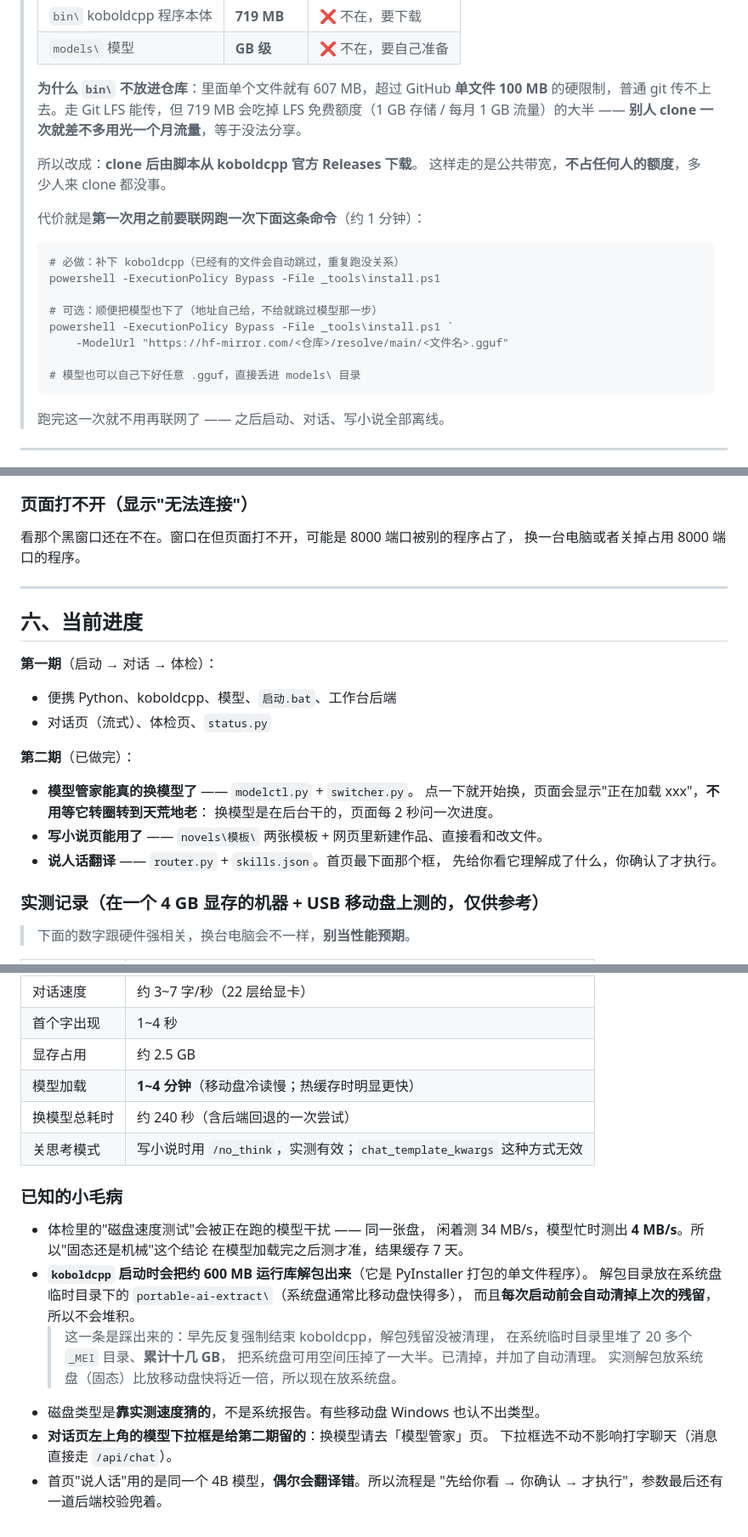
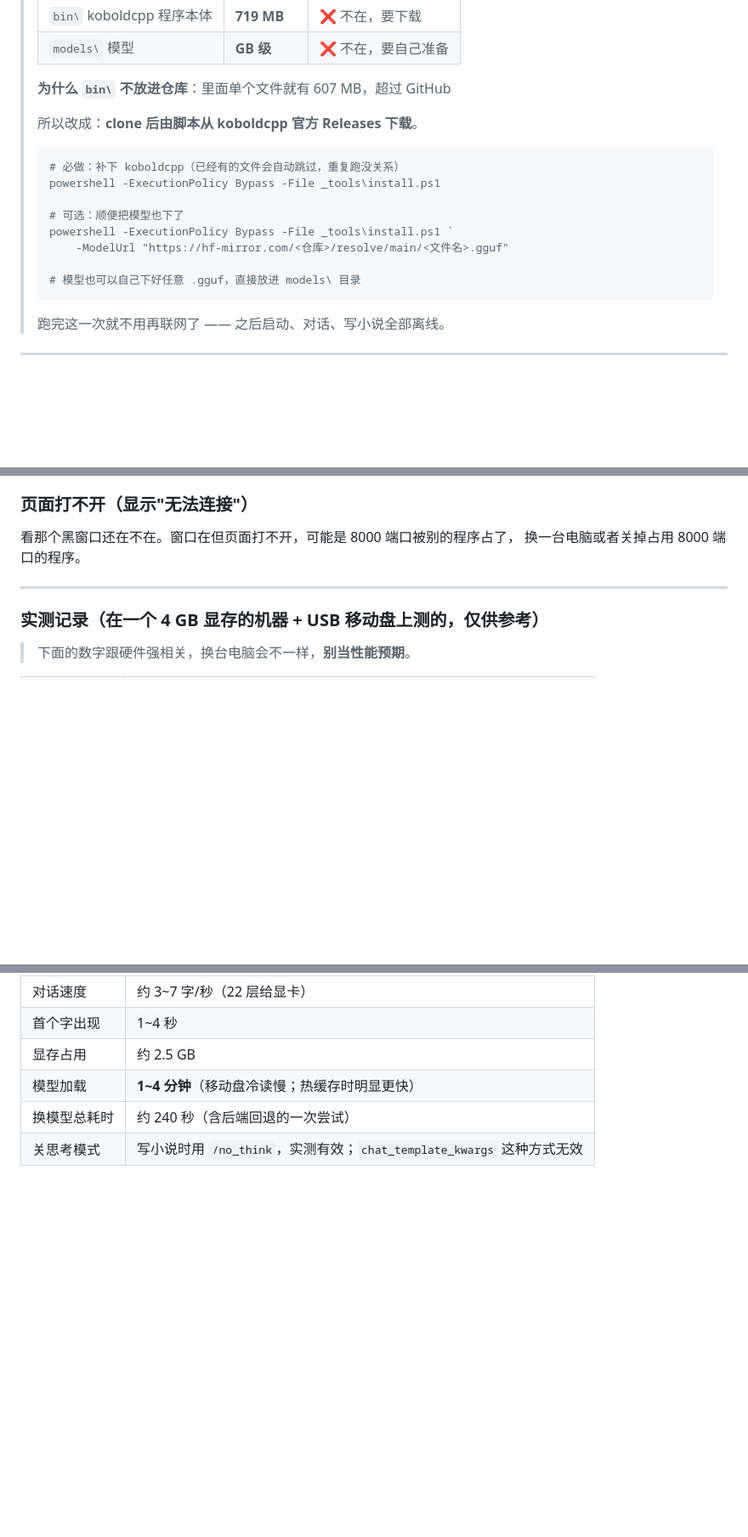
Before and after one commit to SSSY418/portable-local-ai, a Markdown page: README.md, 3 parts joined by grey strips. Shown at 85% size. Rendered like a GitHub page; blank space fills up the shorter version.

Commit message:
Revise README for installation and model instructions
Updated instructions for downloading and installing dependencies, including clarifications on model handling and offline usage.

````diff
--- a/README.md
+++ b/README.md
@@ -187,24 +187,17 @@ portable-ai\
 > | `models\` 模型 | **GB 级** | ❌ 不在，要自己准备 |
 >
 > **为什么 `bin\` 不放进仓库**：里面单个文件就有 607 MB，超过 GitHub
-> **单文件 100 MB** 的硬限制，普通 git 传不上去。走 Git LFS 能传，但 719 MB
-> 会吃掉 LFS 免费额度（1 GB 存储 / 每月 1 GB 流量）的大半 ——
-> **别人 clone 一次就差不多用光一个月流量**，等于没法分享。
 >
 > 所以改成：**clone 后由脚本从 koboldcpp 官方 Releases 下载**。
-> 这样走的是公共带宽，**不占任何人的额度**，多少人来 clone 都没事。
->
-> 代价就是**第一次用之前要联网跑一次下面这条命令**（约 1 分钟）：
->
 > ```
 > # 必做：补下 koboldcpp（已经有的文件会自动跳过，重复跑没关系）
 > powershell -ExecutionPolicy Bypass -File _tools\install.ps1
 >
-> # 可选：顺便把模型也下了（地址自己给，不给就跳过模型那一步）
+> # 可选：顺便把模型也下了
 > powershell -ExecutionPolicy Bypass -File _tools\install.ps1 `
 >     -ModelUrl "https://hf-mirror.com/<仓库>/resolve/main/<文件名>.gguf"
 >
-> # 模型也可以自己下好任意 .gguf，直接丢进 models\ 目录
+> # 模型也可以自己下好任意 .gguf，直接放进 models\ 目录
 > ```
 >
 > 跑完这一次就不用再联网了 —— 之后启动、对话、写小说全部离线。
@@ -334,22 +327,6 @@ novels\<作品名>\
 
 ---
 
-## 六、当前进度
-
-**第一期**（启动 → 对话 → 体检）：
-
-- 便携 Python、koboldcpp、模型、`启动.bat`、工作台后端
-- 对话页（流式）、体检页、`status.py`
-
-**第二期**（已做完）：
-
-- **模型管家能真的换模型了** —— `modelctl.py` + `switcher.py`。
-  点一下就开始换，页面会显示"正在加载 xxx"，**不用等它转圈转到天荒地老**：
-  换模型是在后台干的，页面每 2 秒问一次进度。
-- **写小说页能用了** —— `novels\模板\` 两张模板 + 网页里新建作品、直接看和改文件。
-- **说人话翻译** —— `router.py` + `skills.json`。首页最下面那个框，
-  先给你看它理解成了什么，你确认了才执行。
-
 ### 实测记录（在一个 4 GB 显存的机器 + USB 移动盘上测的，仅供参考）
 
 > 下面的数字跟硬件强相关，换台电脑会不一样，**别当性能预期**。
@@ -362,21 +339,3 @@ novels\<作品名>\
 | 模型加载 | **1~4 分钟**（移动盘冷读慢；热缓存时明显更快） |
 | 换模型总耗时 | 约 240 秒（含后端回退的一次尝试） |
 | 关思考模式 | 写小说时用 `/no_think`，实测有效；`chat_template_kwargs` 这种方式无效 |
-
-### 已知的小毛病
-
-- 体检里的"磁盘速度测试"会被正在跑的模型干扰 —— 同一张盘，
-  闲着测 34 MB/s，模型忙时测出 **4 MB/s**。所以"固态还是机械"这个结论
-  在模型加载完之后测才准，结果缓存 7 天。
-- **`koboldcpp` 启动时会把约 600 MB 运行库解包出来**（它是 PyInstaller 打包的单文件程序）。
-  解包目录放在系统盘临时目录下的 `portable-ai-extract\`（系统盘通常比移动盘快得多），
-  而且**每次启动前会自动清掉上次的残留**，所以不会堆积。
-  > 这一条是踩出来的：早先反复强制结束 koboldcpp，解包残留没被清理，
-  > 在系统临时目录里堆了 20 多个 `_MEI` 目录、**累计十几 GB**，
-  > 把系统盘可用空间压掉了一大半。已清掉，并加了自动清理。
-  > 实测解包放系统盘（固态）比放移动盘快将近一倍，所以现在放系统盘。
-- 磁盘类型是**靠实测速度猜的**，不是系统报告。有些移动盘 Windows 也认不出类型。
-- **对话页左上角的模型下拉框是给第二期留的**：换模型请去「模型管家」页。
-  下拉框选不动不影响打字聊天（消息直接走 `/api/chat`）。
-- 首页"说人话"用的是同一个 4B 模型，**偶尔会翻译错**。所以流程是
-  "先给你看 → 你确认 → 才执行"，参数最后还有一道后端校验兜着。
````
Also changed, not shown: other parts of README.md (+1 -1 lines).
